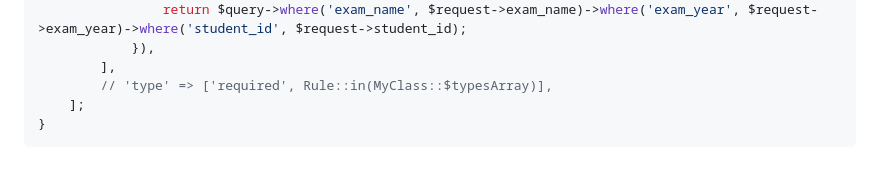
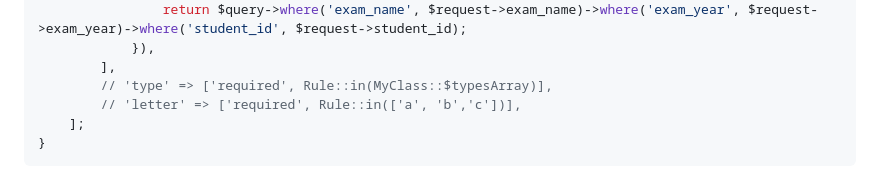
Before and after one commit to atomjoy/tutorials, a Markdown page: laravel/validate-multiple-unique-columns.md, the part around the change. GitHub-like rendering.

````diff
--- a/laravel/validate-multiple-unique-columns.md
+++ b/laravel/validate-multiple-unique-columns.md
@@ -270,6 +270,7 @@ public function rules()
 			}),
 		],
 		// 'type' => ['required', Rule::in(MyClass::$typesArray)],
+		// 'letter' => ['required', Rule::in(['a', 'b','c'])],
 	];
 }
 ```
````
